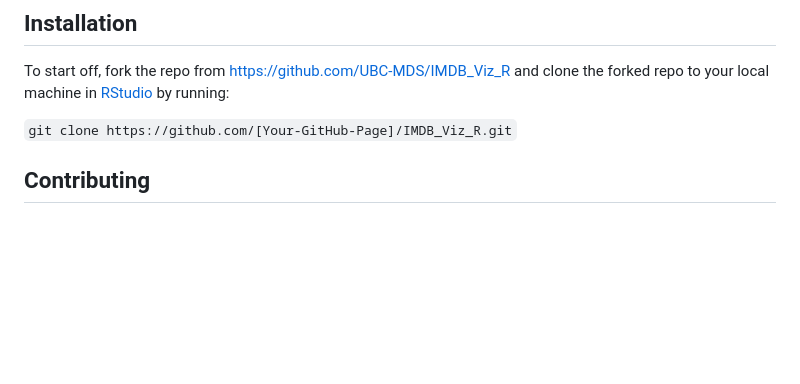
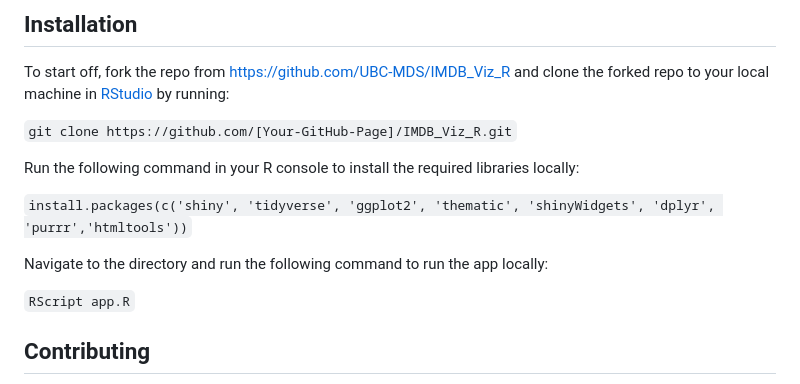
Before and after one commit to UBC-MDS/532_G11, a Markdown page: README.md, the part around the change. Rendered like a GitHub page; blank space fills up the shorter version.

Commit message:
add more installation

```diff
--- a/README.md
+++ b/README.md
@@ -49,6 +49,14 @@ To start off, fork the repo from <https://github.com/UBC-MDS/IMDB_Viz_R> and clo
 
 `git clone https://github.com/[Your-GitHub-Page]/IMDB_Viz_R.git`
 
+Run the following command in your R console to install the required libraries locally:
+
+`install.packages(c('shiny', 'tidyverse', 'ggplot2', 'thematic', 'shinyWidgets', 'dplyr', 'purrr','htmltools'))`
+
+Navigate to the directory and run the following command to run the app locally:
+
+`RScript app.R`
+
 ## Contributing
 
 Interested in contributing? Check out the [contributing guidelines](https://github.com/UBC-MDS/IMDB_Viz_R/blob/main/CONTRIBUTING.md). Please note that this project is released with a [Code of Conduct](https://github.com/UBC-MDS/IMDB_Viz_R/blob/main/CODE_OF_CONDUCT.md). By contributing to this project, you agree to abide by its terms.
```
